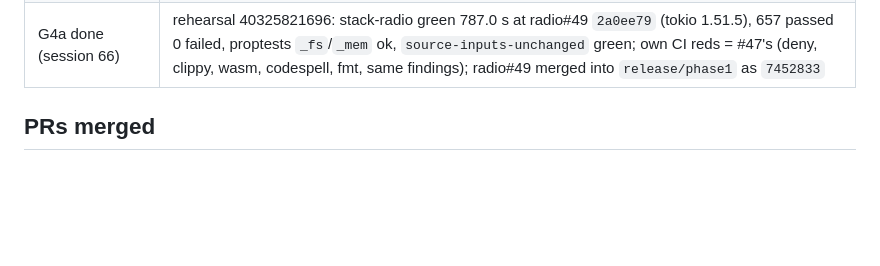
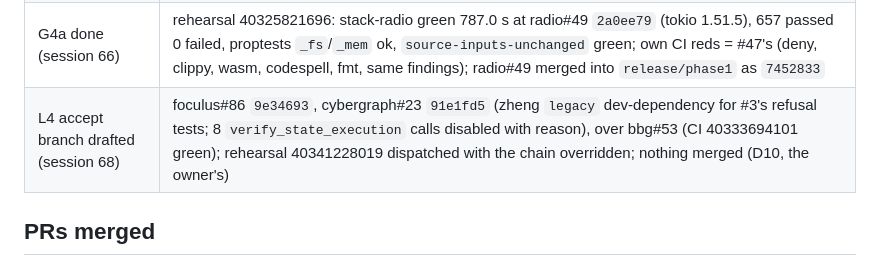
Before and after one commit to cyberia-to/soft3, a Markdown page: audit/release-2026-10-26/director.md, the part around the change. Rendered like a GitHub page; blank space fills up the shorter version.

```diff
--- a/audit/release-2026-10-26/director.md
+++ b/audit/release-2026-10-26/director.md
@@ -75,6 +75,7 @@ What moved green today, each at its PR head in a rehearsal: stack-hemera (402469
 | G6 measured (session 63) | waits on L4: rehearsal 40316574923 `logs/conformance-snapshot.txt` exits 101 at resolution, cybergraph 0.1.1 (the harness's path dependency, `conformance/rs/Cargo.toml:33`) requires `bbg ^0.2`; the cybergraph surface stays in the snapshot |
 | L3b round 3 read (session 65) | zheng 40287758728: control `9f:26:5` 56:50, FINAL 71,653 B (> 64 KiB), final level 1,740.7 s; `10f:32:5` and `9f:36:5` cancelled at 355 min, so (i)'s final level takes > ~19,600 s (> 11×); posted on zheng#73 (comment 6417716289); round 4 with timing: zheng 40334403053 |
 | G4a done (session 66) | rehearsal 40325821696: stack-radio green 787.0 s at radio#49 `2a0ee79` (tokio 1.51.5), 657 passed 0 failed, proptests `_fs`/`_mem` ok, `source-inputs-unchanged` green; own CI reds = #47's (deny, clippy, wasm, codespell, fmt, same findings); radio#49 merged into `release/phase1` as `7452833` |
+| L4 accept branch drafted (session 68) | foculus#86 `9e34693`, cybergraph#23 `91e1fd5` (zheng `legacy` dev-dependency for #3's refusal tests; 8 `verify_state_execution` calls disabled with reason), over bbg#53 (CI 40333694101 green); rehearsal 40341228019 dispatched with the chain overridden; nothing merged (D10, the owner's) |
 
 ## PRs merged
 
```
Also changed, not shown: release/director/plan.md (+2 -1 lines).
